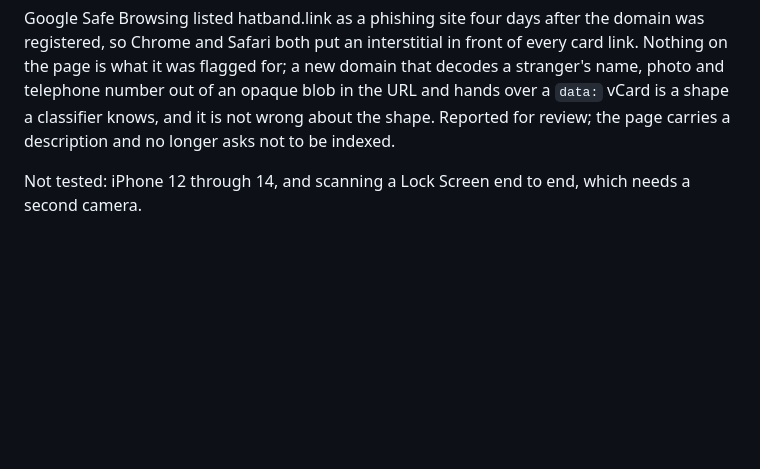
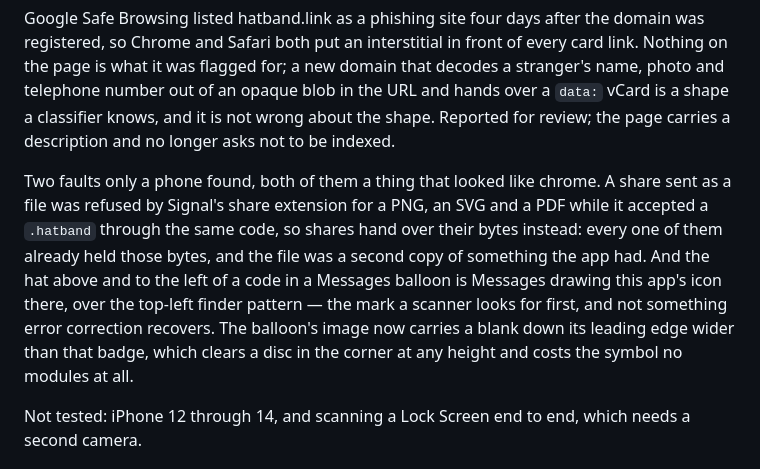
Before and after one commit to davidemerson/hatband, a Markdown page: README.md, the part around the change. GitHub-like rendering; blank space fills up the shorter version.

Commit message:
README: what the phone found, in the record
Two faults only a device could show, both fixed and confirmed at v0.5.5:
Signal's refusal of a shared PNG, SVG and PDF, and the Messages balloon's
code, which had never scanned because the app's own icon badge sat on the
top-left finder pattern.

Claude-Session: https://claude.ai/code/session_01CWJ2Vf7VqMEemaEAaZ7uNi

```diff
--- a/README.md
+++ b/README.md
@@ -64,6 +64,8 @@ The Live Activity renders on the Lock Screen and under Always-On, the widget ren
 A 32 KB card is 52,452 characters as a URL, and both decoders read one back. Pasted as plain text it does not survive: the system's data detectors linkify `hatband.link` and drop the fragment. "Share as link" shares a `URL` rather than a string, which the receiving app keeps whole.
 
 Google Safe Browsing listed hatband.link as a phishing site four days after the domain was registered, so Chrome and Safari both put an interstitial in front of every card link. Nothing on the page is what it was flagged for; a new domain that decodes a stranger's name, photo and telephone number out of an opaque blob in the URL and hands over a `data:` vCard is a shape a classifier knows, and it is not wrong about the shape. Reported for review; the page carries a description and no longer asks not to be indexed.
+
+Two faults only a phone found, both of them a thing that looked like chrome. A share sent as a file was refused by Signal's share extension for a PNG, an SVG and a PDF while it accepted a `.hatband` through the same code, so shares hand over their bytes instead: every one of them already held those bytes, and the file was a second copy of something the app had. And the hat above and to the left of a code in a Messages balloon is Messages drawing this app's icon there, over the top-left finder pattern — the mark a scanner looks for first, and not something error correction recovers. The balloon's image now carries a blank down its leading edge wider than that badge, which clears a disc in the corner at any height and costs the symbol no modules at all.
 
 Not tested: iPhone 12 through 14, and scanning a Lock Screen end to end, which needs a second camera.
 
```
